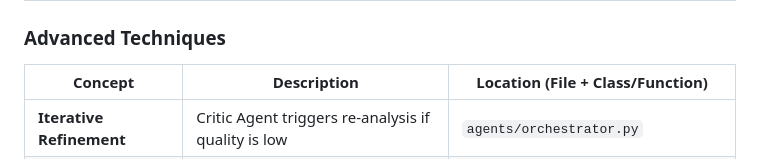
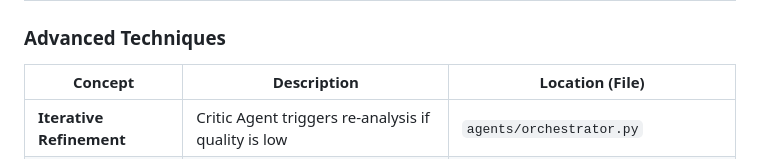
Before and after one commit to anisha1607/UrbanSpot-AI, a Markdown page: README.md, the part around the change. Rendered like a GitHub page.

Commit message:
Updated Documentation

```diff
--- a/README.md
+++ b/README.md
@@ -37,7 +37,7 @@ This project fulfills all **Core Requirements** and **4 Elective Concepts** from
 | **README.md** | Comprehensive project documentation | `README.md` |
 
 ### Advanced Techniques
-| Concept | Description | Location (File + Class/Function) |
+| Concept | Description | Location (File) |
 |---------|-------------|----------------------------------|
 | **Iterative Refinement** | Critic Agent triggers re-analysis if quality is low | `agents/orchestrator.py` |
 | **Artifacts** | Persistent PDF reports, PNG charts, and CSV data | `tools/pdf_generator.py`, `tools/output.py` |
```
